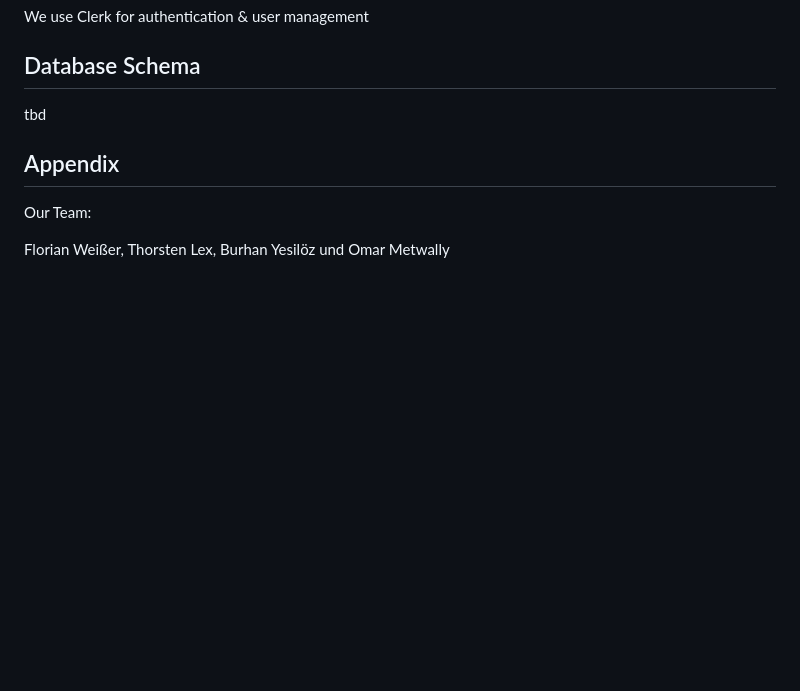
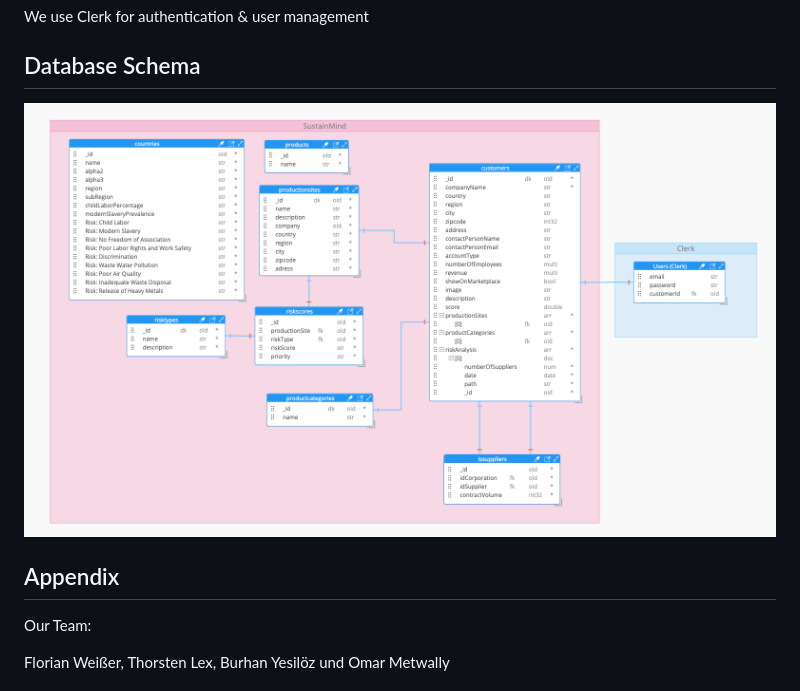
Before and after one commit to LexT96/SustainMind, a Markdown page: README.md, the part around the change. Drawn GitHub-style; pictures changed too: pitch/database.png (added); blank space fills up the shorter version.

Commit message:
add db schema

```diff
--- a/README.md
+++ b/README.md
@@ -141,7 +141,7 @@ Pushing changes in the /server folder on the main branch will lead to a deployme
 We use Clerk for authentication & user management
 
 ## Database Schema
-tbd
+![DatabaseSchema](./pitch/database.png)
 
 ## Appendix
 
```
